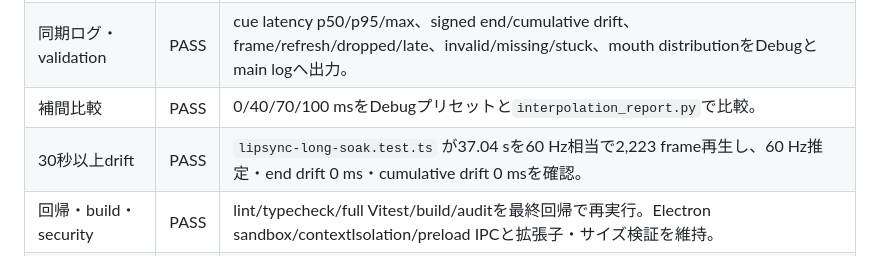
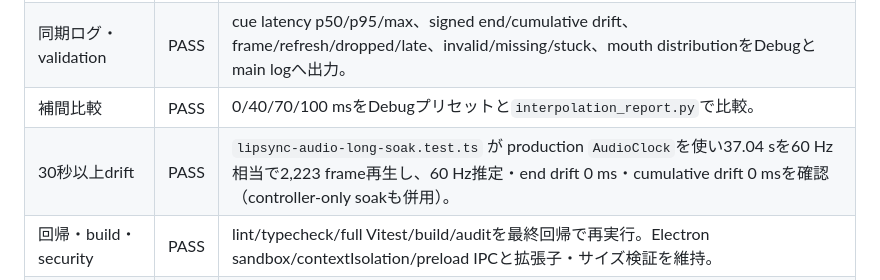
Before and after one commit to goura32/vrm-desktop-playground, a Markdown page: docs/test-results.md, the part around the change. Rendered like a GitHub page.

Commit message:
docs: record AudioClock soak evidence

```diff
--- a/docs/test-results.md
+++ b/docs/test-results.md
@@ -150,7 +150,7 @@ native Wayland は受入対象外で、Xwayland 経路を標準とします。`-
 | 音声クロック同期 | PASS | `AudioClock.currentTime`を唯一の再生基準にし、render elapsedでは進めない。play/pause/resume/stop/replayをテスト。 |
 | 同期ログ・validation | PASS | cue latency p50/p95/max、signed end/cumulative drift、frame/refresh/dropped/late、invalid/missing/stuck、mouth distributionをDebugとmain logへ出力。 |
 | 補間比較 | PASS | 0/40/70/100 msをDebugプリセットと`interpolation_report.py`で比較。 |
-| 30秒以上drift | PASS | `lipsync-long-soak.test.ts` が37.04 sを60 Hz相当で2,223 frame再生し、60 Hz推定・end drift 0 ms・cumulative drift 0 msを確認。 |
+| 30秒以上drift | PASS | `lipsync-audio-long-soak.test.ts` が production `AudioClock`を使い37.04 sを60 Hz相当で2,223 frame再生し、60 Hz推定・end drift 0 ms・cumulative drift 0 msを確認（controller-only soakも併用）。 |
 | 回帰・build・security | PASS | lint/typecheck/full Vitest/build/auditを最終回帰で再実行。Electron sandbox/contextIsolation/preload IPCと拡張子・サイズ検証を維持。 |
 | Computer Use実画面 | PASS | Electron Avatar/Debug 2窓を実起動し、Computer UseでAvatarのVRM画面とDebugのready/Window probe/Assets UIをcapture確認。実画面の追加入力は既存方針どおりキーボード経路のみ。 |
 | cleanup / git clean | PASS | generated WAV/JSON/logsは外部cache、作業treeにはソース/docs/testsのみ。final `git clean -ndX/-nd`で生成物なしを確認。 |
```
